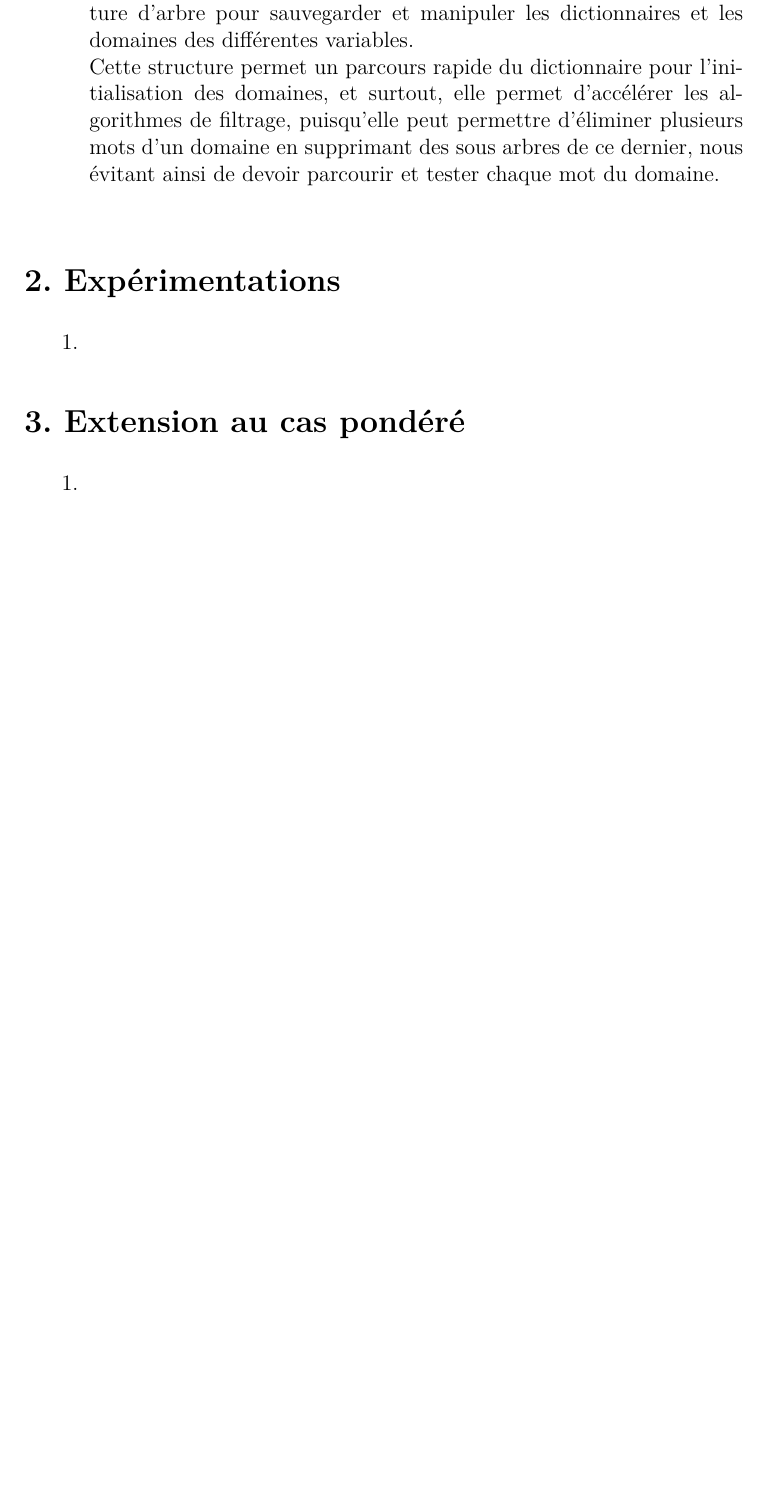
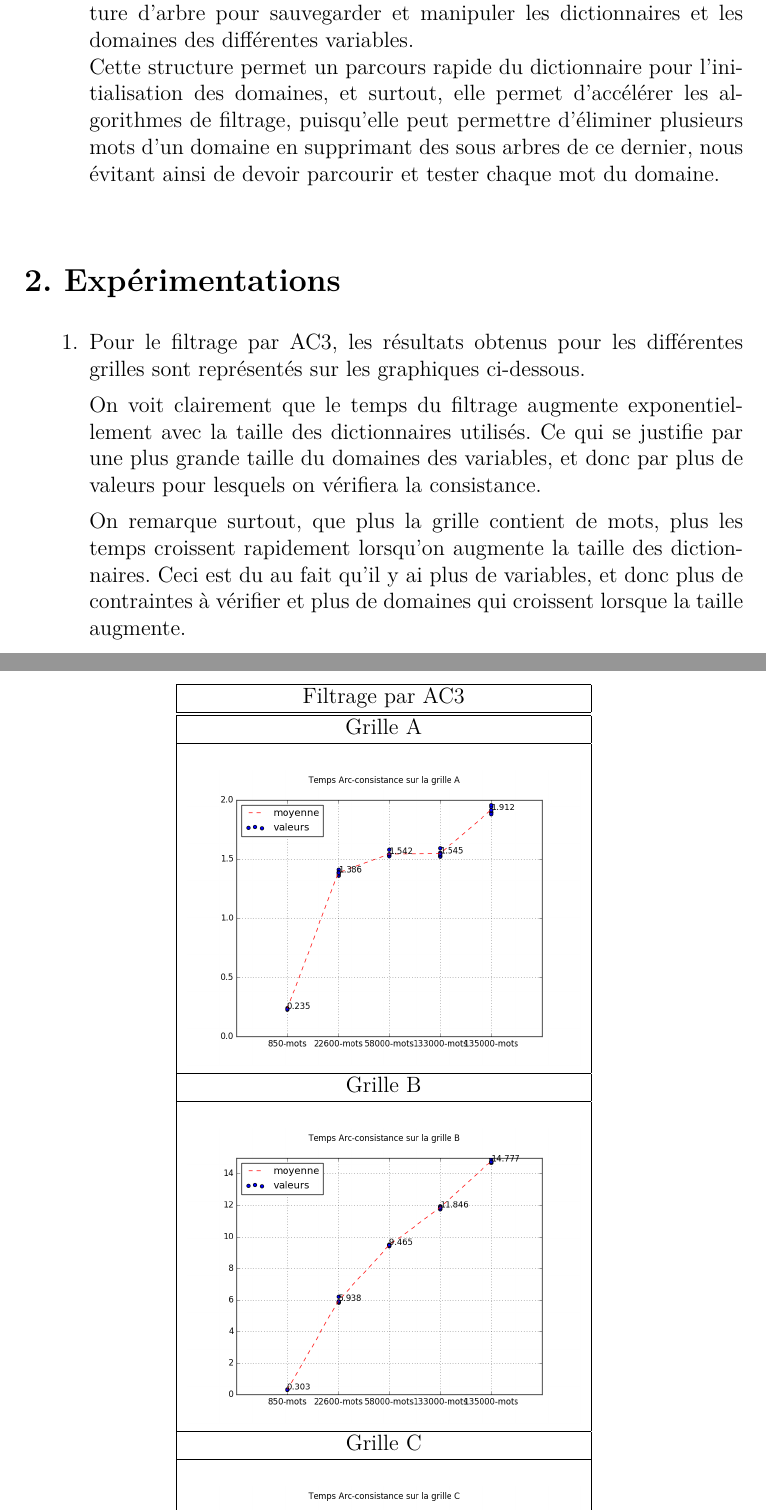
Before and after one commit to Nadjet12/mots_croises, a LaTeX document (Rapport/CR_RP.tex): part of page 3 of 3 before the commit and two parts of pages 3 and 4 of 4 after it, the two joined at a grey line, cut so that both start at the same text, the shorter picture padded with empty space. Compiled offline with pdfLaTeX.

Commit message:
rapport encore

```diff
--- a/Rapport/CR_RP.tex
+++ b/Rapport/CR_RP.tex
@@ -97,17 +97,45 @@ On pourra à partir d'un objet de cette classe, initialiser une grille à partir
 \end{itemize}
 
 \item Afin d'améliorer les trois algorithmes, nous avons utilisé une structure d'arbre pour sauvegarder et manipuler les dictionnaires et les domaines des différentes variables.\\
- Cette structure permet un parcours rapide du dictionnaire pour l'initialisation des domaines, et surtout, elle permet d’accélérer les algorithmes de filtrage, puisqu’elle peut permettre d’éliminer plusieurs mots d’un domaine en supprimant des sous arbres de ce dernier, nous évitant ainsi de devoir parcourir et tester chaque mot du domaine.\\
+ Cette structure permet un parcours rapide du dictionnaire pour l'initialisation des domaines, et surtout, elle permet d’accélérer les algorithmes de filtrage, puisqu'elle peut permettre d'éliminer plusieurs mots d'un domaine en supprimant des sous arbres de ce dernier, nous évitant ainsi de devoir parcourir et tester chaque mot du domaine.\\
 \end{enumerate}
 
 \section*{2. Expérimentations}
 \begin{enumerate}
-\item
-\end{enumerate}
-\section*{3. Extension au cas pondéré}
-\begin{enumerate}
-\item
+\item Pour le filtrage par AC3, les résultats obtenus pour les différentes grilles sont représentés sur les graphiques ci-dessous.
+
+On voit clairement que le temps du filtrage augmente exponentiellement avec la taille des dictionnaires utilisés. Ce qui se justifie par une plus grande taille du domaines des variables, et donc par plus de valeurs pour lesquels on vérifiera la consistance.
+
+On remarque surtout, que plus la grille contient de mots, plus les temps croissent rapidement lorsqu'on augmente la taille des dictionnaires. Ceci est du au fait qu'il y ai plus de variables, et donc plus de contraintes à vérifier et plus de domaines qui croissent lorsque la taille augmente.
+\begin{table*}[!h]
+\begin{center}
+\begin{tabular}{|c|}
+\hline
+ {Filtrage par AC3} \\
+\hline
+\hline
+  Grille A\\
+\hline
+   \\
+\includegraphics[width=7.5cm]{AC3_A.png}  \\
+\hline
+Grille B \\
+\hline
+\\
+\includegraphics[width=7.5cm]{AC3_B.png} \\
+\hline
+Grille C\\
+\hline
+  \\
+\includegraphics[width=7.5cm]{AC3_C.png} \\
+\hline
+
+\end{tabular}
+\end{center}
+\end{table*}
+
 \end{enumerate}
 
 
+
 \end{document}
```
Also changed, not shown: Rapport/AC3_A.png (added), Rapport/AC3_B.png (added), Rapport/AC3_C.png (added), Rapport/CBJ_A.png (added), Rapport/CBJ_B.png (added), Rapport/CR_RP.pdf, Rapport/FC_A.png (added), Rapport/FC_AC3_A.png (added), Rapport/FC_AC3_B.png (added), Rapport/FC_AC_gA.png (added), Rapport/FC_B.png (added), 1 other file.
